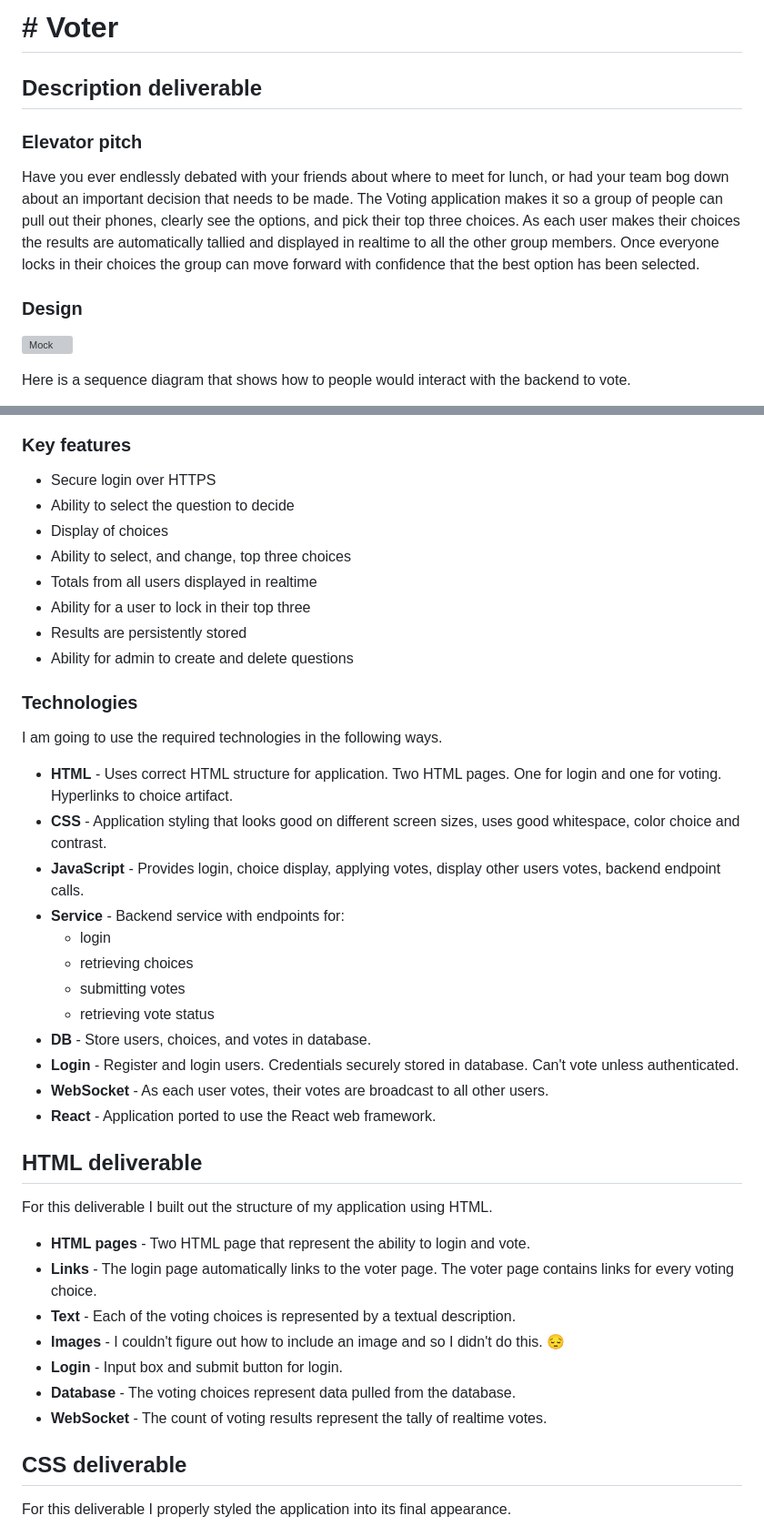
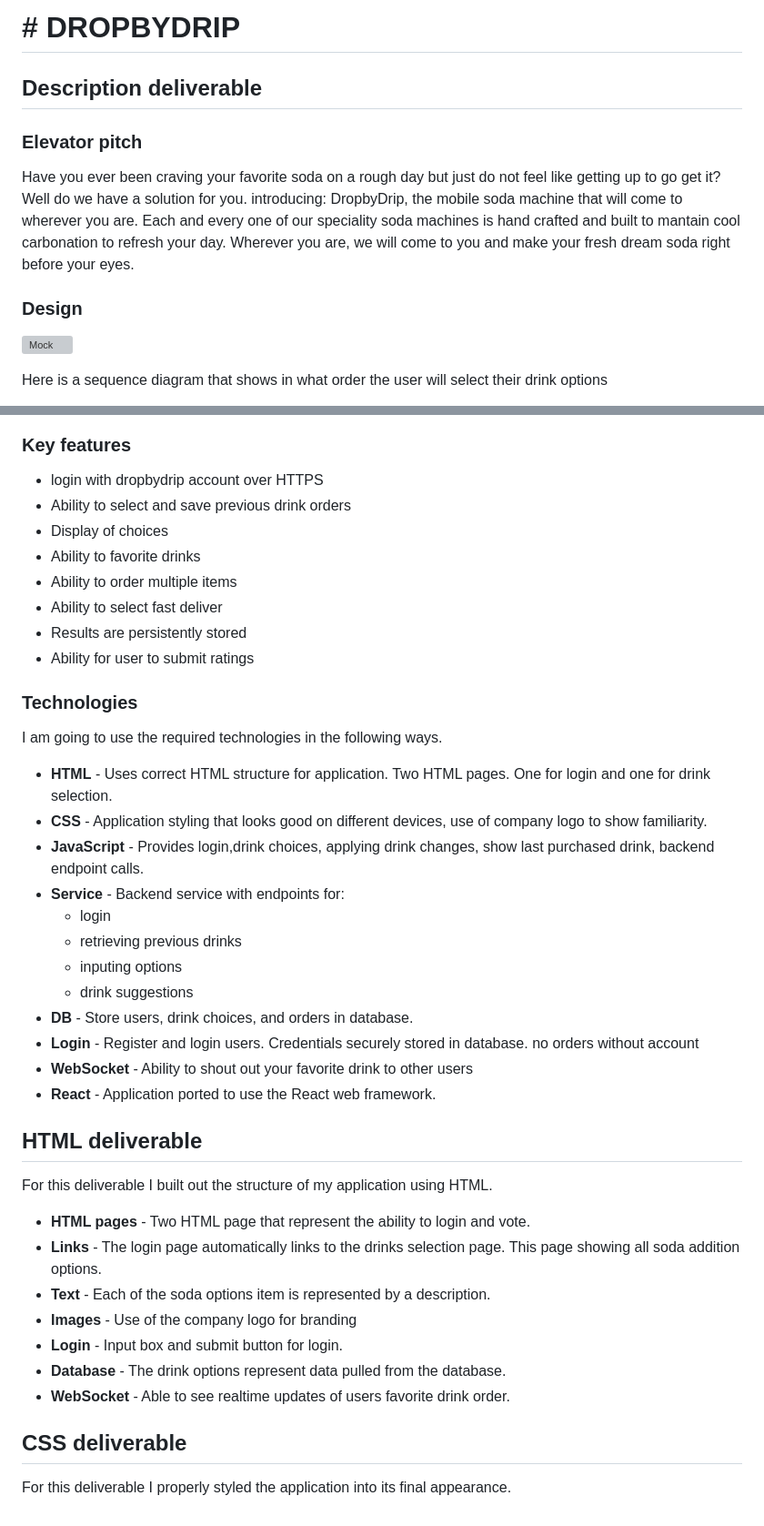
Before and after one commit to Hoosieman/DropByDrip, a Markdown page: README.md, 2 parts joined by grey strips. Shown at 91% size. Rendered like a GitHub page; grey boxes are pictures that could not be loaded.

```diff
--- a/README.md
+++ b/README.md
@@ -1,14 +1,14 @@
-# # Voter
+# # DROPBYDRIP
 
 ## Description deliverable
 
 ### Elevator pitch
 
-Have you ever endlessly debated with your friends about where to meet for lunch, or had your team bog down about an important decision that needs to be made. The Voting application makes it so a group of people can pull out their phones, clearly see the options, and pick their top three choices. As each user makes their choices the results are automatically tallied and displayed in realtime to all the other group members. Once everyone locks in their choices the group can move forward with confidence that the best option has been selected.
+Have you ever been craving your favorite soda on a rough day but just do not feel like getting up to go get it? Well do we have a solution for you. introducing: DropbyDrip, the mobile soda machine that will come to wherever you are. Each and every one of our speciality soda machines is hand crafted and built to mantain cool carbonation to refresh your day. Wherever you are, we will come to you and make your fresh dream soda right before your eyes.
 
 ### Design
 
 ![Mock](voterMockUI.jpg)
 
-Here is a sequence diagram that shows how to people would interact with the backend to vote.
+Here is a sequence diagram that shows in what order the user will select their drink options
 
@@ -16,30 +16,30 @@ Here is a sequence diagram that shows how to people would interact with the back
 
 ### Key features
 
-- Secure login over HTTPS
-- Ability to select the question to decide
+- login with dropbydrip account over HTTPS
+- Ability to select and save previous drink orders
 - Display of choices
-- Ability to select, and change, top three choices
-- Totals from all users displayed in realtime
-- Ability for a user to lock in their top three
+- Ability to favorite drinks
+- Ability to order multiple items
+- Ability to select fast deliver
 - Results are persistently stored
-- Ability for admin to create and delete questions
+- Ability for user to submit ratings
 
 ### Technologies
 
 I am going to use the required technologies in the following ways.
 
-- **HTML** - Uses correct HTML structure for application. Two HTML pages. One for login and one for voting. Hyperlinks to choice artifact.
-- **CSS** - Application styling that looks good on different screen sizes, uses good whitespace, color choice and contrast.
-- **JavaScript** - Provides login, choice display, applying votes, display other users votes, backend endpoint calls.
+- **HTML** - Uses correct HTML structure for application. Two HTML pages. One for login and one for drink selection.
+- **CSS** - Application styling that looks good on different devices, use of company logo to show familiarity.
+- **JavaScript** - Provides login,drink choices, applying drink changes, show last purchased drink, backend endpoint calls.
 - **Service** - Backend service with endpoints for:
   - login
-  - retrieving choices
-  - submitting votes
-  - retrieving vote status
-- **DB** - Store users, choices, and votes in database.
-- **Login** - Register and login users. Credentials securely stored in database. Can't vote unless authenticated.
-- **WebSocket** - As each user votes, their votes are broadcast to all other users.
+  - retrieving previous drinks
+  - inputing options
+  - drink suggestions
+- **DB** - Store users, drink choices, and orders in database.
+- **Login** - Register and login users. Credentials securely stored in database. no orders without account
+- **WebSocket** - Ability to shout out your favorite drink to other users
 - **React** - Application ported to use the React web framework.
 
 ## HTML deliverable
@@ -47,12 +47,12 @@ I am going to use the required technologies in the following ways.
 For this deliverable I built out the structure of my application using HTML.
 
 - **HTML pages** - Two HTML page that represent the ability to login and vote.
-- **Links** - The login page automatically links to the voter page. The voter page contains links for every voting choice.
-- **Text** - Each of the voting choices is represented by a textual description.
-- **Images** - I couldn't figure out how to include an image and so I didn't do this. 😔
+- **Links** - The login page automatically links to the drinks selection page. This page showing all soda addition options.
+- **Text** - Each of the soda options item is represented by a description.
+- **Images** - Use of the company logo for branding
 - **Login** - Input box and submit button for login.
-- **Database** - The voting choices represent data pulled from the database.
-- **WebSocket** - The count of voting results represent the tally of realtime votes.
+- **Database** - The drink options represent data pulled from the database.
+- **WebSocket** - Able to see realtime updates of users favorite drink order.
 
 ## CSS deliverable
 
```
Also changed, not shown: other parts of README.md (+5 -50 lines).
